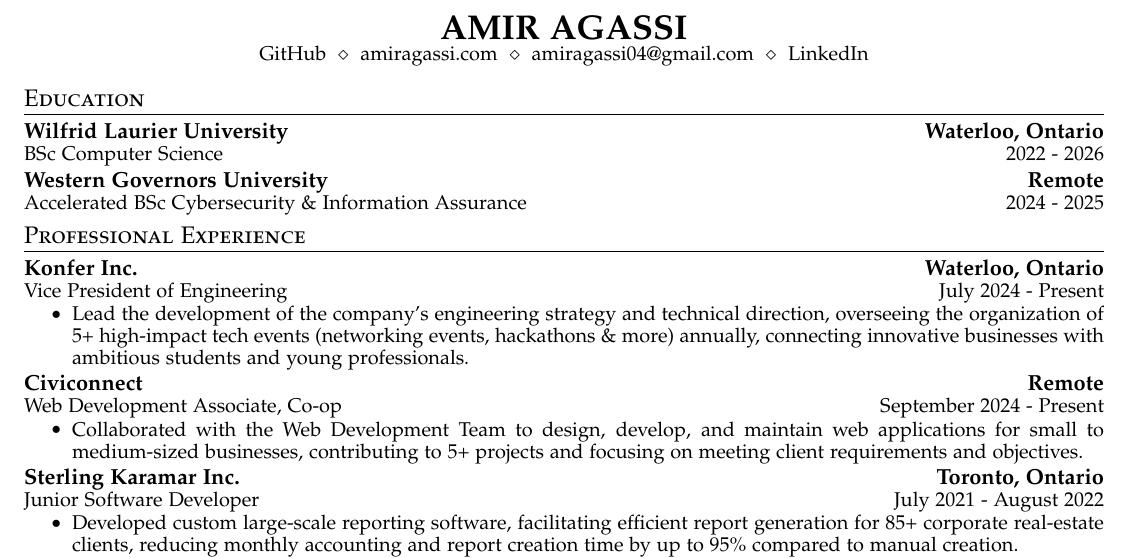
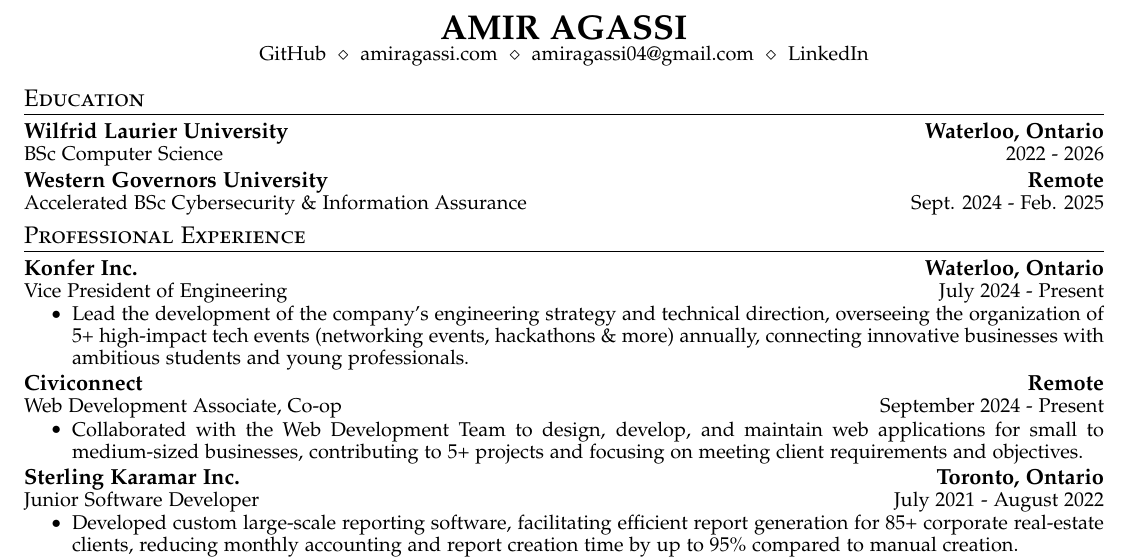
Before and after one commit to AmirAgassi/Resume, a LaTeX CV (resume.tex): part of the page, cut so that both start at the same text. Compiled offline with pdfLaTeX.

Commit message:
Add specific university date

```diff
--- a/resume.tex
+++ b/resume.tex
@@ -81,7 +81,7 @@
     {BSc Computer Science}{2022 - 2026}
   \cvheading
     {Western Governors University}{\textbf{Remote}}
-    {Accelerated BSc Cybersecurity \& Information Assurance}{2024 - 2025}
+    {Accelerated BSc Cybersecurity \& Information Assurance}{Sept. 2024 - Feb. 2025}
 \cvheadingend
 
 \section{Professional Experience}
```
Also changed, not shown: AmirAgassi_Resume.pdf.
